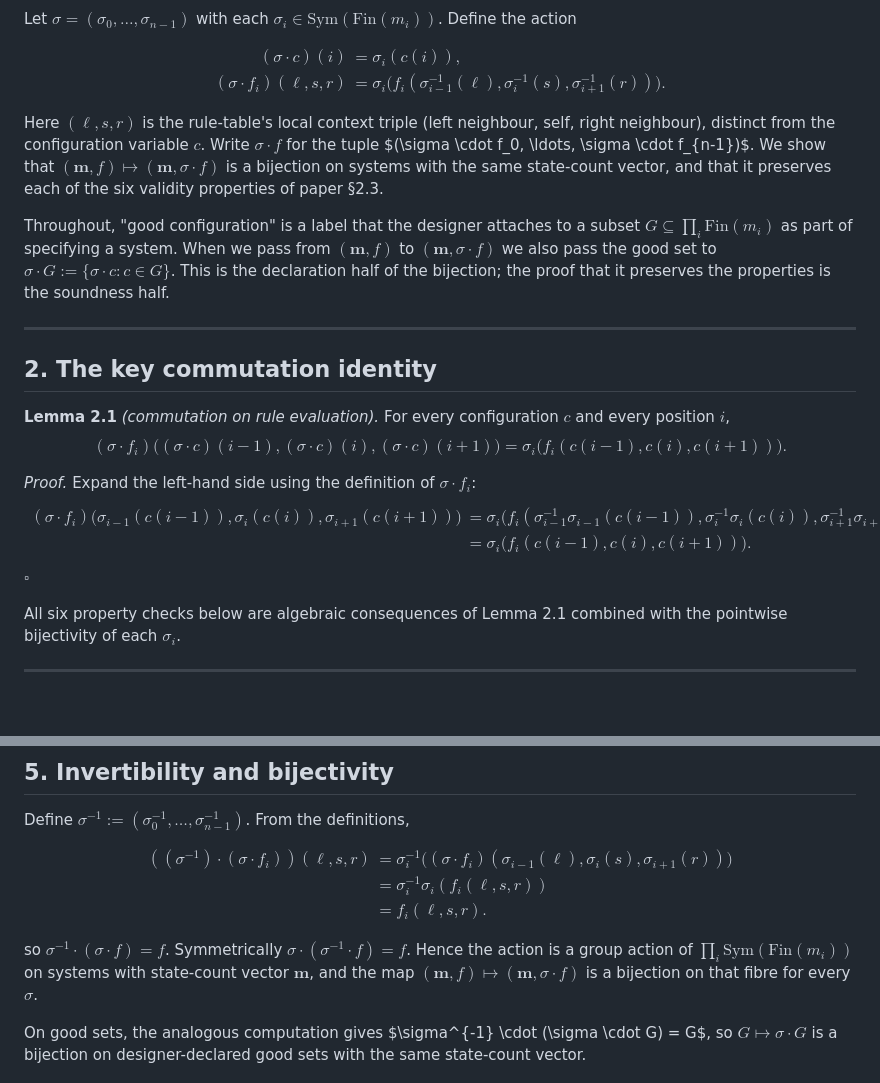
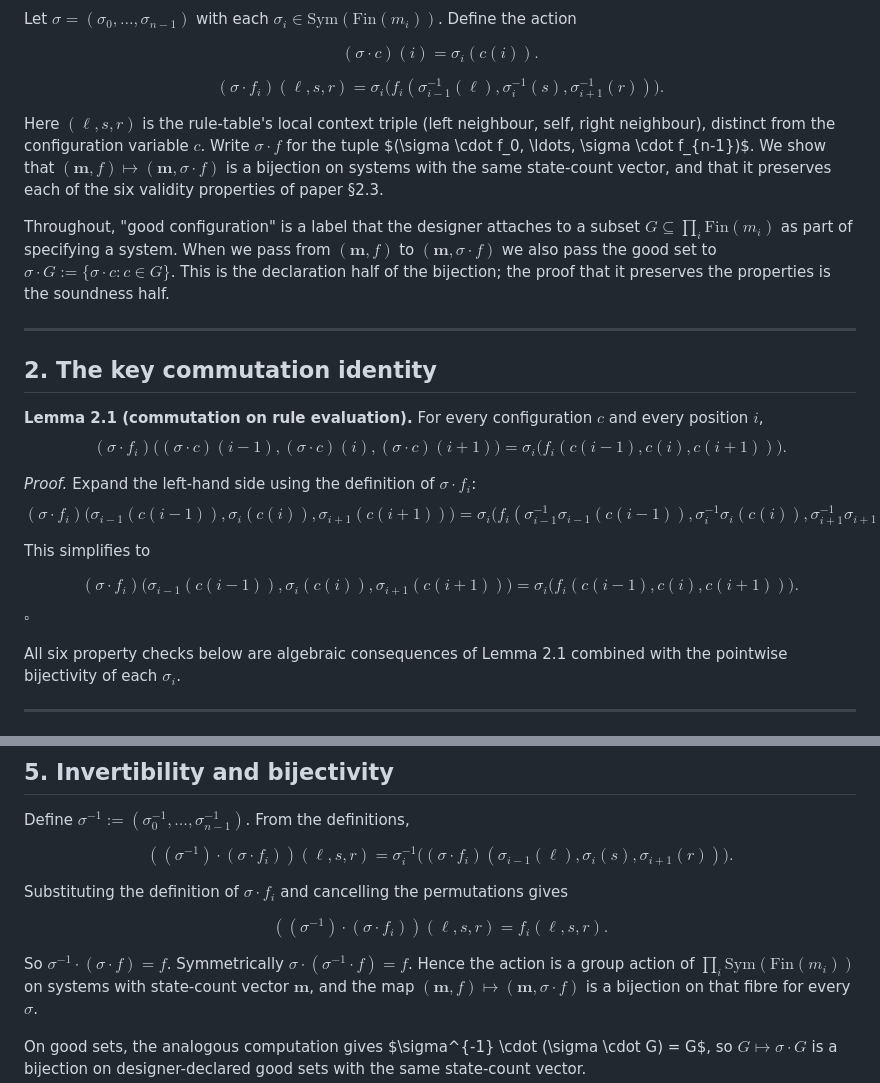
Before and after one commit to no-way-labs/minimum-state-product, a Markdown page: docs/state_label_renaming_proof.md, 2 parts joined by grey strips. GitHub-like rendering; blank space fills up the shorter version.

Commit message:
Fix GitHub rendering in state label renaming proof

```diff
--- a/docs/state_label_renaming_proof.md
+++ b/docs/state_label_renaming_proof.md
@@ -26,12 +26,11 @@ $\sigma = (\sigma_0, \ldots, \sigma_{n-1})$ with each
 $\sigma_i \in \mathrm{Sym}(\mathrm{Fin}(m_i))$. Define the action
 
 $$
-\begin{aligned}
-(\sigma \cdot c)(i) &= \sigma_i(c(i)), \\
-(\sigma \cdot f_i)(\ell, s, r) &=
-  \sigma_i\bigl( f_i(\sigma_{i-1}^{-1}(\ell), \sigma_i^{-1}(s),
-                     \sigma_{i+1}^{-1}(r)) \bigr).
-\end{aligned}
+(\sigma \cdot c)(i) = \sigma_i(c(i)).
+$$
+
+$$
+(\sigma \cdot f_i)(\ell, s, r) = \sigma_i\bigl( f_i(\sigma_{i-1}^{-1}(\ell), \sigma_i^{-1}(s), \sigma_{i+1}^{-1}(r)) \bigr).
 $$
 
 Here $(\ell, s, r)$ is the rule-table's local context triple (left
@@ -54,28 +53,22 @@ properties is the soundness half.
 
 ## 2. The key commutation identity
 
-**Lemma 2.1** *(commutation on rule evaluation).* For every
-configuration $c$ and every position $i$,
+**Lemma 2.1 (commutation on rule evaluation).**
+For every configuration $c$ and every position $i$,
 $$
-(\sigma \cdot f_i)\bigl( (\sigma \cdot c)(i-1), (\sigma \cdot c)(i),
-                         (\sigma \cdot c)(i+1) \bigr)
-=
-\sigma_i\bigl( f_i(c(i-1), c(i), c(i+1)) \bigr).
+(\sigma \cdot f_i)\bigl( (\sigma \cdot c)(i-1), (\sigma \cdot c)(i), (\sigma \cdot c)(i+1) \bigr) = \sigma_i\bigl( f_i(c(i-1), c(i), c(i+1)) \bigr).
 $$
 
 *Proof.* Expand the left-hand side using the definition of
 $\sigma \cdot f_i$:
 $$
-\begin{aligned}
-(\sigma \cdot f_i)\bigl( \sigma_{i-1}(c(i-1)), \sigma_i(c(i)),
-                         \sigma_{i+1}(c(i+1)) \bigr)
-&=
-\sigma_i\bigl( f_i(\sigma_{i-1}^{-1}\sigma_{i-1}(c(i-1)),
-                   \sigma_i^{-1}\sigma_i(c(i)),
-                   \sigma_{i+1}^{-1}\sigma_{i+1}(c(i+1))) \bigr) \\
-&=
-\sigma_i\bigl( f_i(c(i-1), c(i), c(i+1)) \bigr).
-\end{aligned}
+(\sigma \cdot f_i)\bigl( \sigma_{i-1}(c(i-1)), \sigma_i(c(i)), \sigma_{i+1}(c(i+1)) \bigr) = \sigma_i\bigl( f_i(\sigma_{i-1}^{-1}\sigma_{i-1}(c(i-1)), \sigma_i^{-1}\sigma_i(c(i)), \sigma_{i+1}^{-1}\sigma_{i+1}(c(i+1))) \bigr).
+$$
+
+This simplifies to
+
+$$
+(\sigma \cdot f_i)\bigl( \sigma_{i-1}(c(i-1)), \sigma_i(c(i)), \sigma_{i+1}(c(i+1)) \bigr) = \sigma_i\bigl( f_i(c(i-1), c(i), c(i+1)) \bigr).
 $$
 $\square$
 
@@ -217,19 +210,17 @@ Define $\sigma^{-1} := (\sigma_0^{-1}, \ldots, \sigma_{n-1}^{-1})$.
 From the definitions,
 
 $$
-\begin{aligned}
-((\sigma^{-1}) \cdot (\sigma \cdot f_i))(\ell, s, r)
-&=
-\sigma_i^{-1}\bigl( (\sigma \cdot f_i)(\sigma_{i-1}(\ell), \sigma_i(s),
-                                       \sigma_{i+1}(r)) \bigr) \\
-&=
-\sigma_i^{-1}\sigma_i(f_i(\ell, s, r)) \\
-&=
-f_i(\ell, s, r).
-\end{aligned}
+((\sigma^{-1}) \cdot (\sigma \cdot f_i))(\ell, s, r) = \sigma_i^{-1}\bigl( (\sigma \cdot f_i)(\sigma_{i-1}(\ell), \sigma_i(s), \sigma_{i+1}(r)) \bigr).
 $$
 
-so $\sigma^{-1} \cdot (\sigma \cdot f) = f$. Symmetrically
+Substituting the definition of $\sigma \cdot f_i$ and cancelling the
+permutations gives
+
+$$
+((\sigma^{-1}) \cdot (\sigma \cdot f_i))(\ell, s, r) = f_i(\ell, s, r).
+$$
+
+So $\sigma^{-1} \cdot (\sigma \cdot f) = f$. Symmetrically
 $\sigma \cdot (\sigma^{-1} \cdot f) = f$. Hence the action is a group
 action of $\prod_i \mathrm{Sym}(\mathrm{Fin}(m_i))$ on systems with
 state-count vector $\mathbf{m}$, and the map
```
Also changed, not shown: other parts of docs/state_label_renaming_proof.md (+2 -2 lines).
